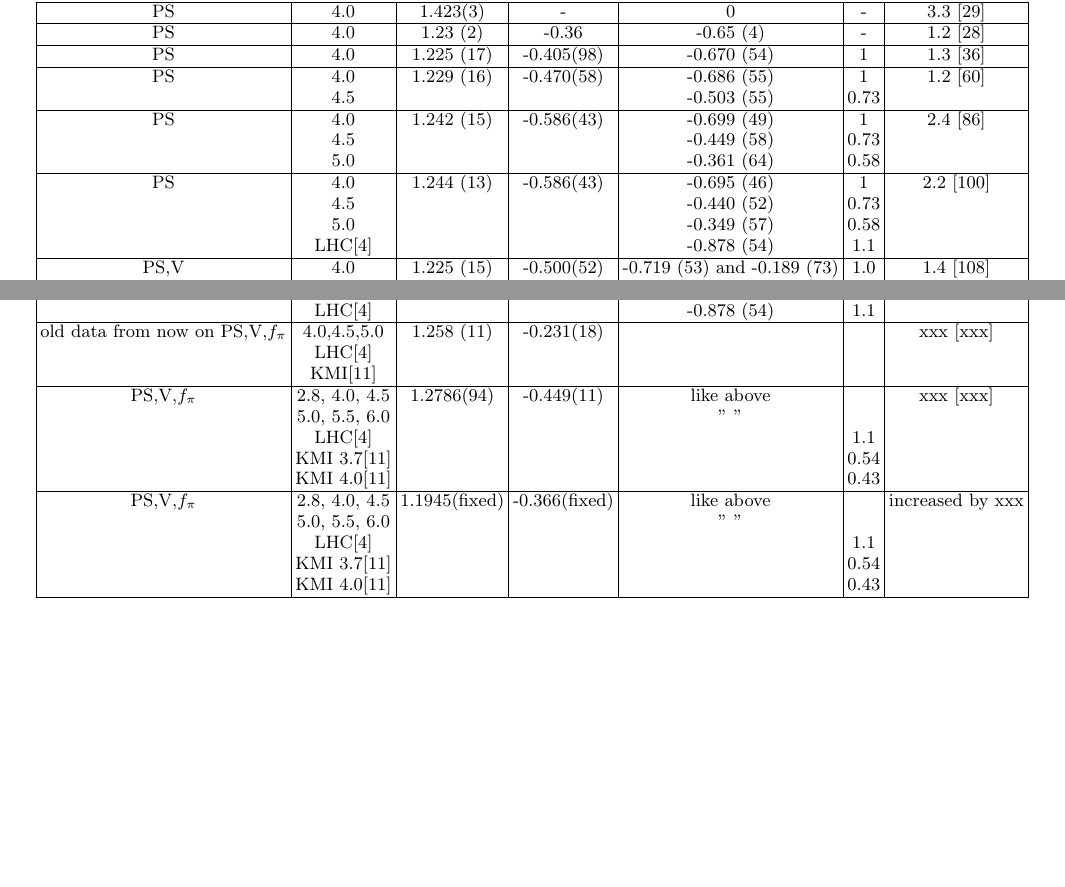
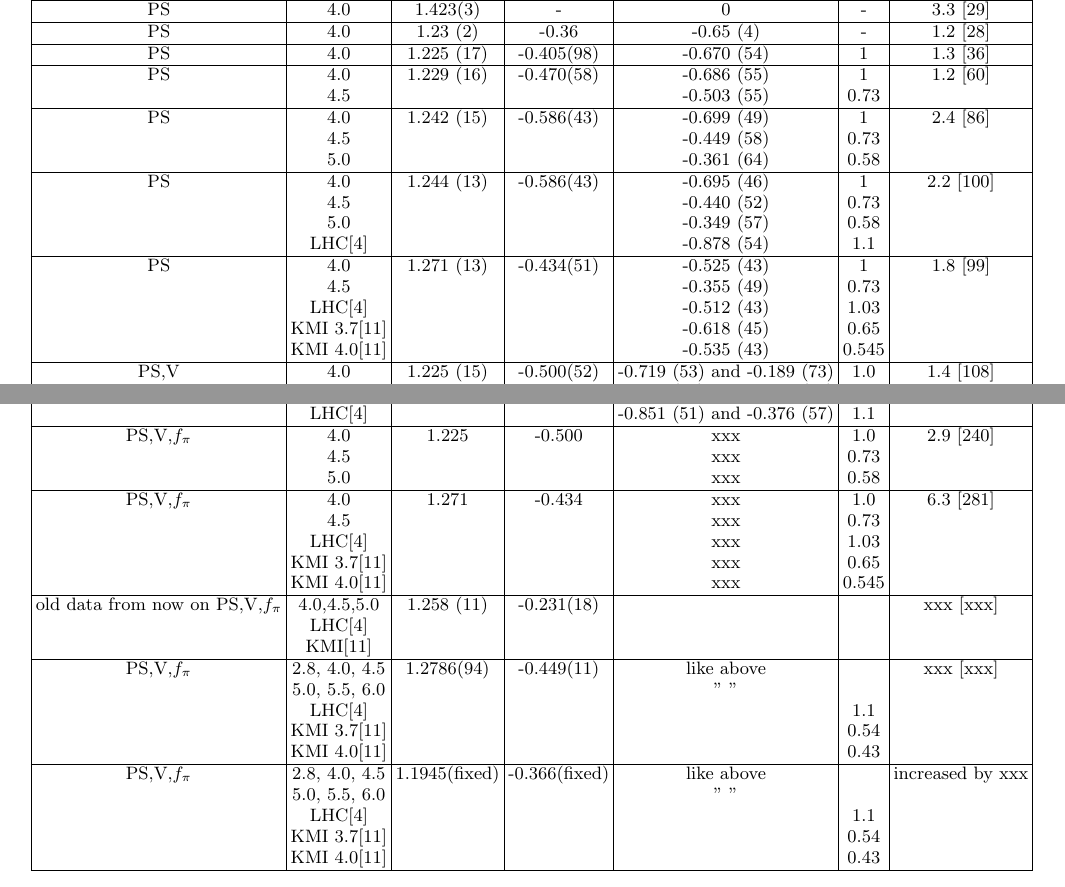
Before and after one commit to annahasenfratz/FSS_letter, a LaTeX paper (fss.tex): two parts of page 4 of 5 before the commit and two parts of page 4 of 6 after it, joined at a grey line, cut so that both start at the same text, the shorter picture padded with empty space. Compiled offline with pdfLaTeX.

Commit message:
Add more fit results to the table.

```diff
--- a/fss.tex
+++ b/fss.tex
@@ -196,14 +196,13 @@ PS	&	4.0	& 	1.242 (15)	&	  -0.586(43) &	-0.699 (49)	&	1	    &   2.4 [86] \\
 PS	&	4.0	& 	1.244 (13)	&	  -0.586(43) &	-0.695 (46)	&	1	    &   2.2 [100] \\
 	&	4.5	&		        &			    &	-0.440 (52)	&	0.73   &	 	        \\
 	&	5.0	&	        	&       		&	-0.349 (57)	&	0.58	&		        \\
-	&	LHC\protect\cite{Fodor:2011tu}	&	&		&	-0.878 (54)&	1.1 	& 	 \\
-%\hline
-%PS	&	4.0	& 	1.244 (13)	&	  -0.586(43) &	-0.695 (46)	&	1	    &   2.2 [100] \\
-%	&	4.5	&		        &			    &	-0.440 (52)	&	0.73   &	 	        \\
-%	&	5.0	&	        	&       		&	-0.349 (57)	&	0.58	&		        \\
-%	&	LHC\protect\cite{Fodor:2011tu}	&	&		&	-0.878 (54)&	1.1 	& 	 \\
-%	&	KMI 3.7\protect\cite{Aoki:2012eq}	&	&			    &	-0.564(34)	&	0.54 &	 	 \\
-%	&	KMI 4.0\protect\cite{Aoki:2012eq}	&	&			    &	-0.396(41)	&	0.43 &	\\
+	&	LHC\protect\cite{Fodor:2011tu}	&	&		&	-0.878 (54)&	1.1	& 	 \\
+\hline
+PS	&	4.0	& 	1.271 (13)	&	   -0.434(51) &	-0.525 (43)	&	1	    &   1.8 [99] \\
+	&	4.5	&		        &			    &	-0.355 (49)	&	0.73   &	 	        \\
+	&	LHC\protect\cite{Fodor:2011tu}	&&	&	-0.512 (43) &	1.03 	& 	 \\
+	&	KMI 3.7\protect\cite{Aoki:2012eq}&& &	-0.618 (45)	&	0.65 &	 	 \\
+	&	KMI 4.0\protect\cite{Aoki:2012eq}&&	&	-0.535 (43)	&	0.545 &	\\
 \hline
 PS,V&	4.0	& 	1.225 (15)	&	 -0.500(52) &	-0.719 (53) and -0.189 (73)	&	1.0    &	1.4 [108] \\
 	&	4.5	&		        &		        &	-0.475 (53)	and -0.086 (77)&	0.73	&	        \\
@@ -212,10 +211,26 @@ PS,V&	4.0	& 	1.219 (12)	&	 -0.423(30) &	-0.755 (41) and -0.268 (58)	&	1.0    &	2
 	&	4.5	&		        &		        &	-0.483 (47)	and -0.156 (63)&	0.73	&	        \\
 	&	5.0	&	        	&       		&	-0.455 (49)	and -0.256 (59)&	0.58	&		        \\
 \hline
-PS,V&	4.0	& 	1.244 (13)	&	  -0.586(43) &	-0.695 (46)	&	1	    &   2.2 [100] \\
-	&	4.5	&		        &			    &	-0.440 (52)	&	0.73   &	 	        \\
-	&	5.0	&	        	&       		&	-0.349 (57)	&	0.58	&		        \\
-	&	LHC\protect\cite{Fodor:2011tu}	&	&		&	-0.878 (54)&	1.1 	& 	 \\
+PS,V&	4.0	& 	1.247 (11)	&	  -0.582(38)&	-0.676 (41) and -0.168 (57)	&	1	    &   2.5 [193] \\
+	&	4.5	&		        &			    &	-0.428 (44)	and -0.107 (59)&	0.73   &	 	        \\
+	&	5.0	&	        	&       		&	-0.341 (49)	and -0.152 (58)&	0.58	&		        \\
+	&	LHC\protect\cite{Fodor:2011tu}	&&	&	-0.851 (51) and -0.376 (57)&	1.1 	& 	 \\
+%\hline
+%PS,V&	4.0	& 	1.271 (13)	&	   -0.434(51) &	-0.525 (43)	&	1	    &   1.8 [99] \\
+%	&	4.5	&		        &			    &	-0.355 (49)	&	0.73   &	 	        \\
+%	&	LHC\protect\cite{Fodor:2011tu}	&&	&	-0.512 (43) &	1.03 	& 	 \\
+%	&	KMI 3.7\protect\cite{Aoki:2012eq}&& &	-0.618 (45)	&	0.65 &	 	 \\
+%	&	KMI 4.0\protect\cite{Aoki:2012eq}&&	&	-0.535 (43)	&	0.545 &	\\
+\hline
+PS,V,$f_\pi$&	4.0	& 	1.225	&	 -0.500 &   xxx	        &	1.0    &	2.9 [240] \\
+	&	4.5	&		        &		        &	xxx         &	0.73	&	        \\
+	&	5.0	&	        	&       		&	xxx         &	0.58	&		        \\
+\hline
+PS,V,$f_\pi$&	4.0	&   1.271	&	 -0.434 &   xxx	        &	1.0    &	6.3 [281] \\
+	&	4.5	&		        &		        &	xxx         &	0.73	&	        \\
+	&	LHC\protect\cite{Fodor:2011tu}	&&	&	xxx         &	1.03 	& 	 \\
+	&	KMI 3.7\protect\cite{Aoki:2012eq}&& &	xxx	        &	0.65 &	 	 \\
+	&	KMI 4.0\protect\cite{Aoki:2012eq}&&	&	xxx	        &	0.545 &	\\
 \hline
 old data from now on PS,V,$f_\pi$	&	4.0,4.5,5.0	& 1.258 (11)	&	-0.231(18)  	&		&		&	xxx [xxx]	\\
 	&	LHC\protect\cite{Fodor:2011tu}	&		&			&		&		&	 \\
```
